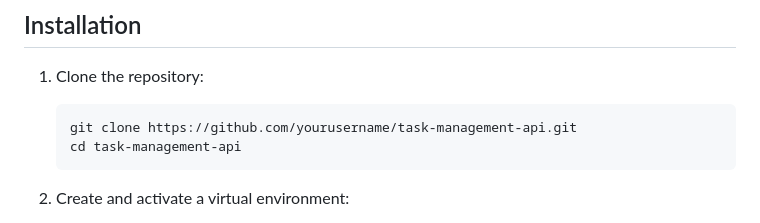
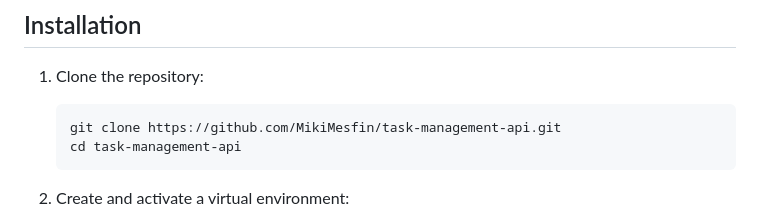
Before and after one commit to MikiMesfin/Task_management, a Markdown page: README.md, the part around the change. Rendered like a GitHub page.

````diff
--- a/README.md
+++ b/README.md
@@ -23,7 +23,7 @@ A robust Django REST API for managing tasks and categories with user authenticat
 
 1. Clone the repository:
    ```bash
-   git clone https://github.com/yourusername/task-management-api.git
+   git clone https://github.com/MikiMesfin/task-management-api.git
    cd task-management-api
    ```
 
````
